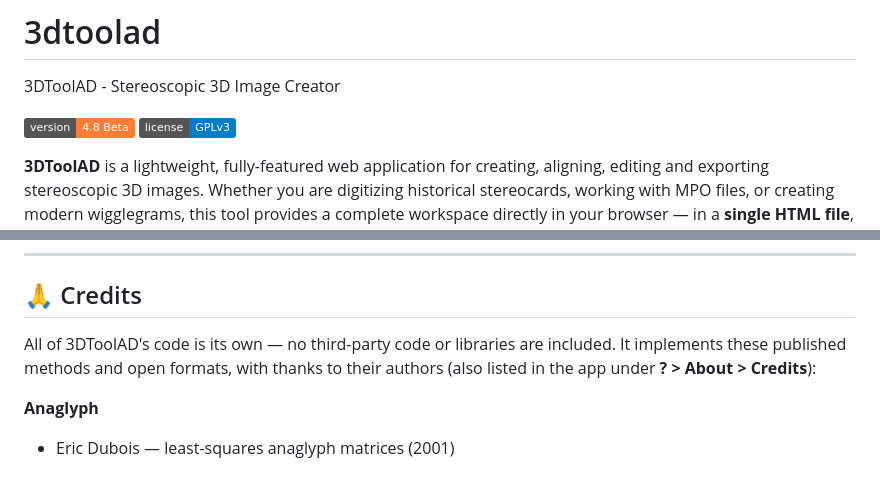
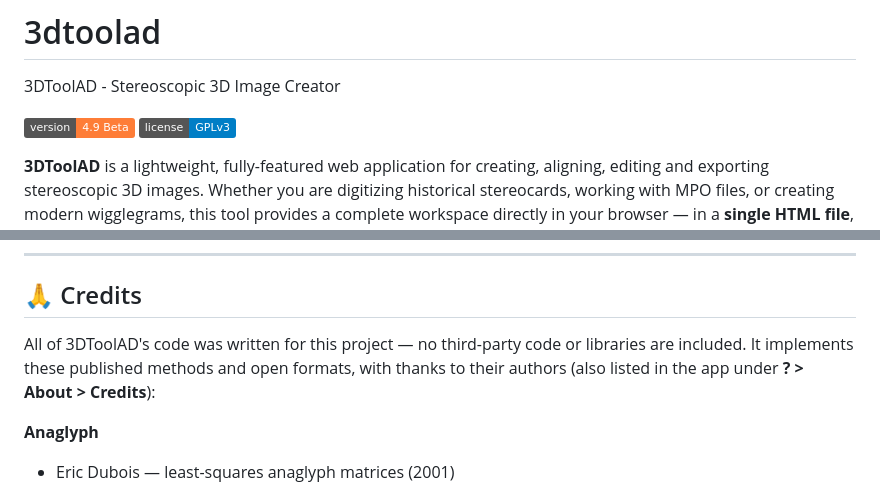
Before and after one commit to adpietri/3dtoolad, a Markdown page: README.md, 2 parts joined by grey strips. Rendered like a GitHub page; badges without logos.

```diff
--- a/README.md
+++ b/README.md
@@ -1,7 +1,7 @@
 # 3dtoolad
 3DToolAD - Stereoscopic 3D Image Creator
 
-![Version](https://img.shields.io/badge/version-4.8_Beta-orange.svg)
+![Version](https://img.shields.io/badge/version-4.9_Beta-orange.svg)
 ![License](https://img.shields.io/badge/license-GPLv3-blue.svg)
 
 **3DToolAD** is a lightweight, fully-featured web application for creating, aligning, editing and exporting stereoscopic 3D images. Whether you are digitizing historical stereocards, working with MPO files, or creating modern wigglegrams, this tool provides a complete workspace directly in your browser — in a **single HTML file**, with no installation and no dependencies.
@@ -195,7 +195,7 @@ Open the `?` panel and choose **Report a problem**. It copies a short diagnostic
 
 ## 🙏 Credits
 
-All of 3DToolAD's code is its own — no third-party code or libraries are included. It implements these published methods and open formats, with thanks to their authors (also listed in the app under **? > About > Credits**):
+All of 3DToolAD's code was written for this project — no third-party code or libraries are included. It implements these published methods and open formats, with thanks to their authors (also listed in the app under **? > About > Credits**):
 
 **Anaglyph**
 * Eric Dubois — least-squares anaglyph matrices (2001)
```
